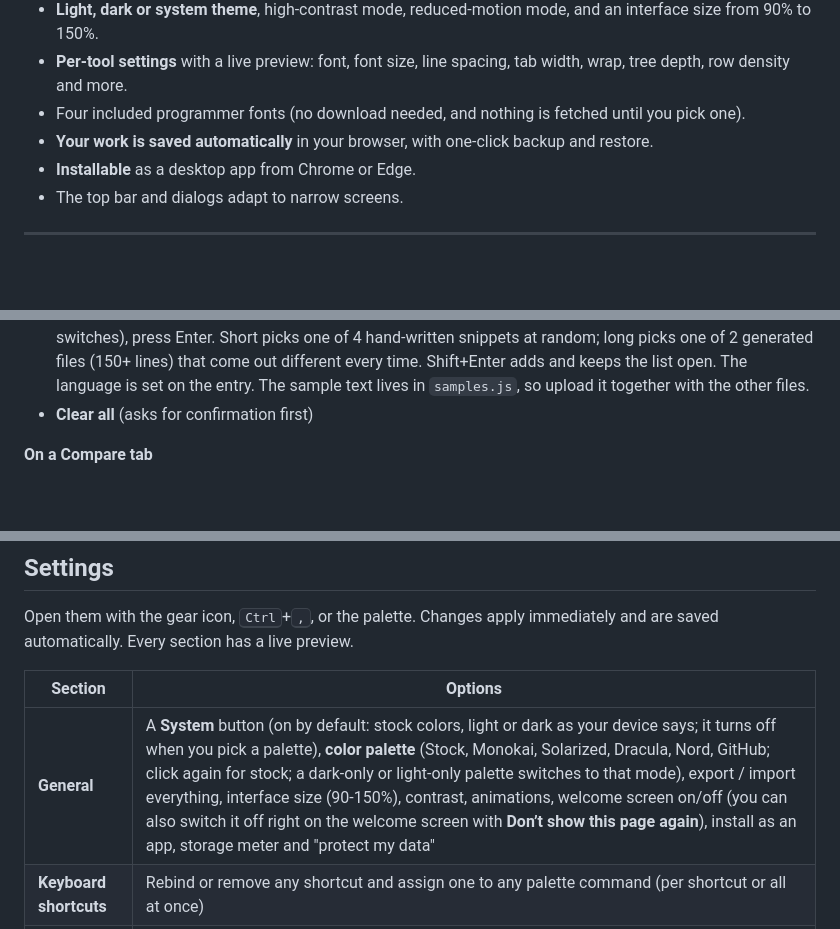
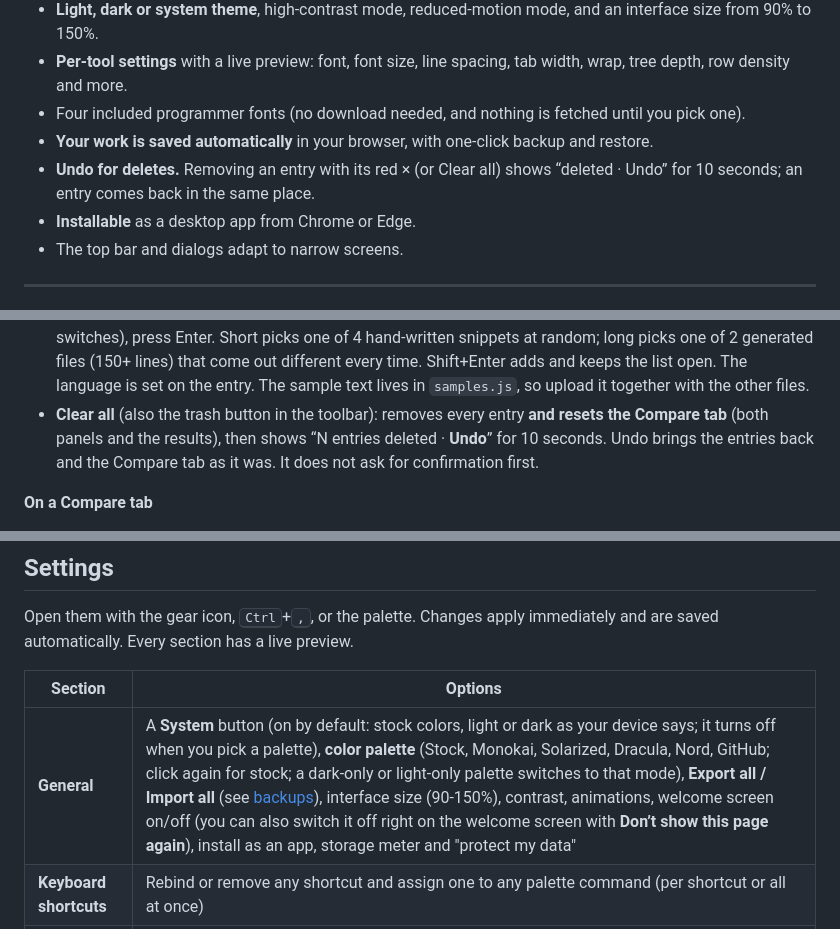
Before and after one commit to AlonPeleg/devtools, a Markdown page: README.md, 3 parts joined by grey strips. GitHub-like rendering; blank space fills up the shorter version.

```diff
--- a/README.md
+++ b/README.md
@@ -123,6 +123,7 @@ Open it, press <kbd>Ctrl</kbd>+<kbd>K</kbd>, type `add sample`, and press Enter
 - **Per-tool settings** with a live preview: font, font size, line spacing, tab width, wrap, tree depth, row density and more.
 - Four included programmer fonts (no download needed, and nothing is fetched until you pick one).
 - **Your work is saved automatically** in your browser, with one-click backup and restore.
+- **Undo for deletes.** Removing an entry with its red × (or Clear all) shows “deleted · Undo” for 10 seconds; an entry comes back in the same place.
 - **Installable** as a desktop app from Chrome or Edge.
 - The top bar and dialogs adapt to narrow screens.
 
@@ -213,7 +218,7 @@ Type to filter, use the arrow keys to move, and press Enter to run. The list cha
   On the Code Viewer, **Add sample** picks a random language every time (short or long as the command says). JSON and CSV/XLSX samples are **random each time** (no internet needed): one of 8 short templates (config, users, products, orders, log events, books, weather, tasks) or 4 long ones (users, products, orders, events) for JSON, and 8 short tables (employees, sales, inventory, transactions, tasks, students, flights, weather) or 4 long ones for XLSX, filled with random values.
 - **Compare button: pick two entries on / off** (alias `pick`): does the same as clicking the Compare button in the Viewer toolbar, so you can then click two entries with the mouse. Run it again to cancel. With fewer than two entries it tells you Compare needs two.
 - **Add a sample by language…** (Code Viewer): pick a language from the list, choose **Short** or **Long** (Tab switches), press Enter. Short picks one of 4 hand-written snippets at random; long picks one of 2 generated files (150+ lines) that come out different every time. Shift+Enter adds and keeps the list open. The language is set on the entry. The sample text lives in `samples.js`, so upload it together with the other files.
-- **Clear all** (asks for confirmation first)
+- **Clear all** (also the trash button in the toolbar): removes every entry **and resets the Compare tab** (both panels and the results), then shows “N entries deleted · **Undo**” for 10 seconds. Undo brings the entries back and the Compare tab as it was. It does not ask for confirmation first.
 
 **On a Compare tab**
 
@@ -238,7 +243,7 @@ Open them with the gear icon, <kbd>Ctrl</kbd>+<kbd>,</kbd>, or the palette. Chan
 
 | Section | Options |
 |---|---|
-| **General** | A **System** button (on by default: stock colors, light or dark as your device says; it turns off when you pick a palette), **color palette** (Stock, Monokai, Solarized, Dracula, Nord, GitHub; click again for stock; a dark-only or light-only palette switches to that mode), export / import everything, interface size (90-150%), contrast, animations, welcome screen on/off (you can also switch it off right on the welcome screen with **Don’t show this page again**), install as an app, storage meter and "protect my data" |
+| **General** | A **System** button (on by default: stock colors, light or dark as your device says; it turns off when you pick a palette), **color palette** (Stock, Monokai, Solarized, Dracula, Nord, GitHub; click again for stock; a dark-only or light-only palette switches to that mode), **Export all / Import all** (see [backups](#your-data-privacy-storage-and-backups)), interface size (90-150%), contrast, animations, welcome screen on/off (you can also switch it off right on the welcome screen with **Don’t show this page again**), install as an app, storage meter and "protect my data" |
 | **Keyboard shortcuts** | Rebind or remove any shortcut and assign one to any palette command (per shortcut or all at once) |
 | **Code Viewer** | Export / import your snippets, font, font size, line spacing, tab width, wrap long lines by default |
 | **JSON / XML** | Export / import your entries, font, font size, how many tree levels open by default |
```
Also changed, not shown: other parts of README.md (+10 -2 lines), docs/export-all.png (added), docs/import-tab.png (added), 4 other files.
